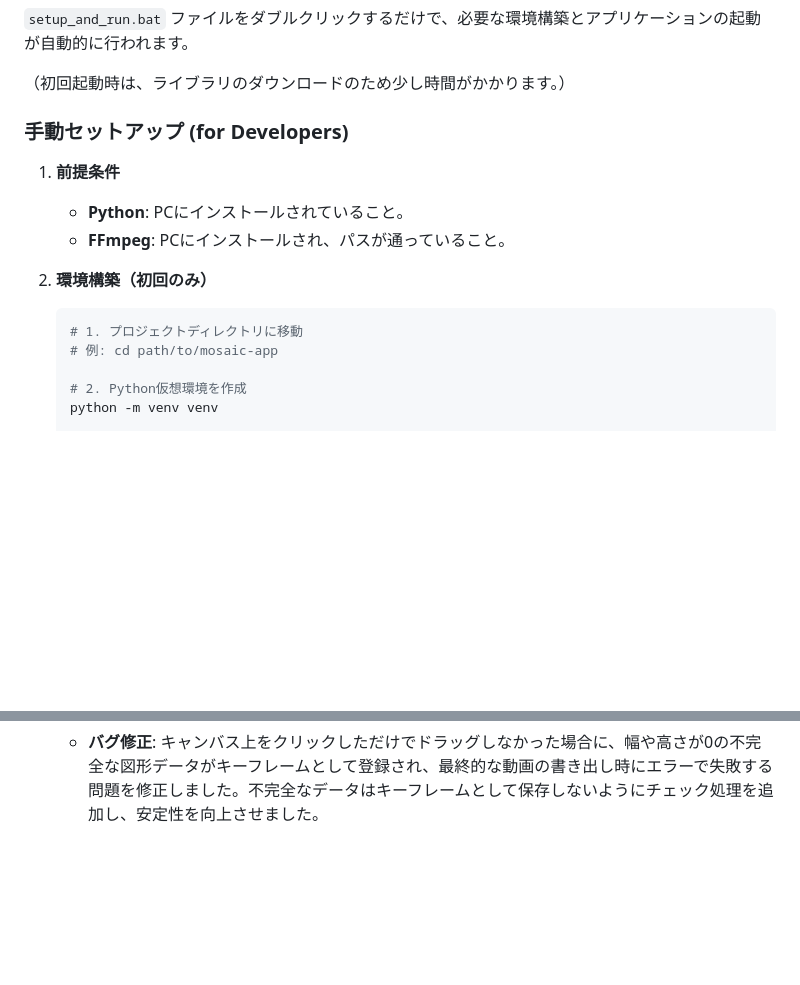
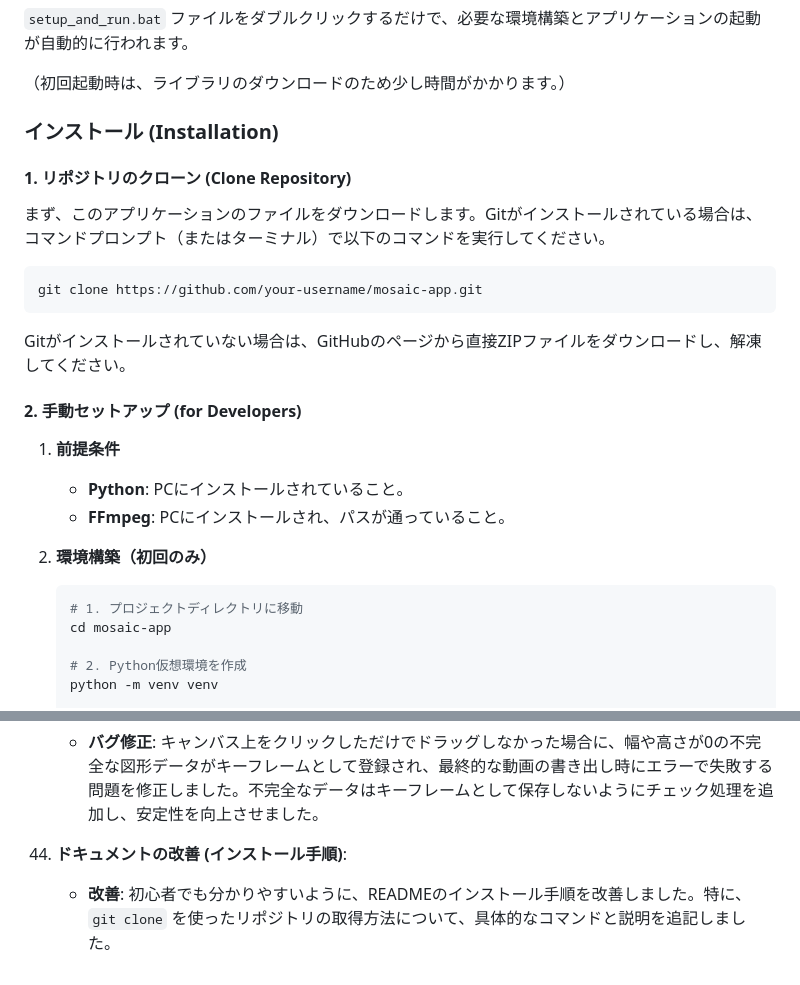
Before and after one commit to vqMP7pwqBefqkoG/mosaic-app, a Markdown page: README.md, 2 parts joined by grey strips. GitHub-like rendering; blank space fills up the shorter version.

Commit message:
docs: Improve installation instructions in README

````diff
--- a/README.md
+++ b/README.md
@@ -44,7 +44,17 @@ PCおよびスマートフォンの両方から利用できるように、レス
 
 （初回起動時は、ライブラリのダウンロードのため少し時間がかかります。）
 
-### 手動セットアップ (for Developers)
+### インストール (Installation)
+
+#### 1. リポジトリのクローン (Clone Repository)
+まず、このアプリケーションのファイルをダウンロードします。Gitがインストールされている場合は、コマンドプロンプト（またはターミナル）で以下のコマンドを実行してください。
+
+```bash
+git clone https://github.com/your-username/mosaic-app.git
+```
+Gitがインストールされていない場合は、GitHubのページから直接ZIPファイルをダウンロードし、解凍してください。
+
+#### 2. 手動セットアップ (for Developers)
 
 1.  **前提条件**
     - **Python**: PCにインストールされていること。
@@ -53,7 +63,7 @@ PCおよびスマートフォンの両方から利用できるように、レス
 2.  **環境構築（初回のみ）**
     ```bash
     # 1. プロジェクトディレクトリに移動
-    # 例: cd path/to/mosaic-app
+    cd mosaic-app
 
     # 2. Python仮想環境を作成
     python -m venv venv
@@ -232,3 +242,6 @@ PCおよびスマートフォンの両方から利用できるように、レス
 
 44. **安定性の向上 (不完全な図形データ)**:
     - **バグ修正**: キャンバス上をクリックしただけでドラッグしなかった場合に、幅や高さが0の不完全な図形データがキーフレームとして登録され、最終的な動画の書き出し時にエラーで失敗する問題を修正しました。不完全なデータはキーフレームとして保存しないようにチェック処理を追加し、安定性を向上させました。
+
+45. **ドキュメントの改善 (インストール手順)**:
+    - **改善**: 初心者でも分かりやすいように、READMEのインストール手順を改善しました。特に、`git clone` を使ったリポジトリの取得方法について、具体的なコマンドと説明を追記しました。
````
